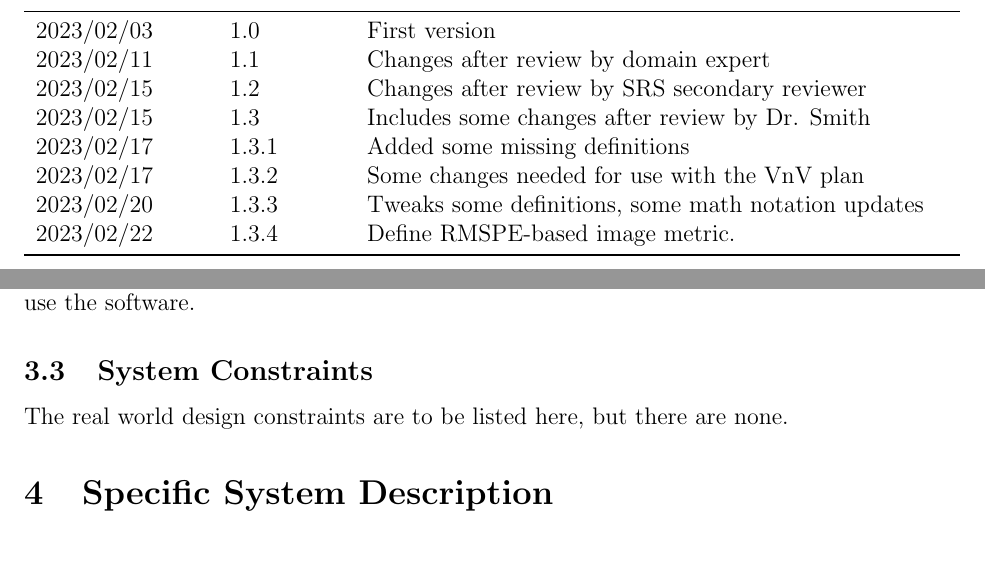
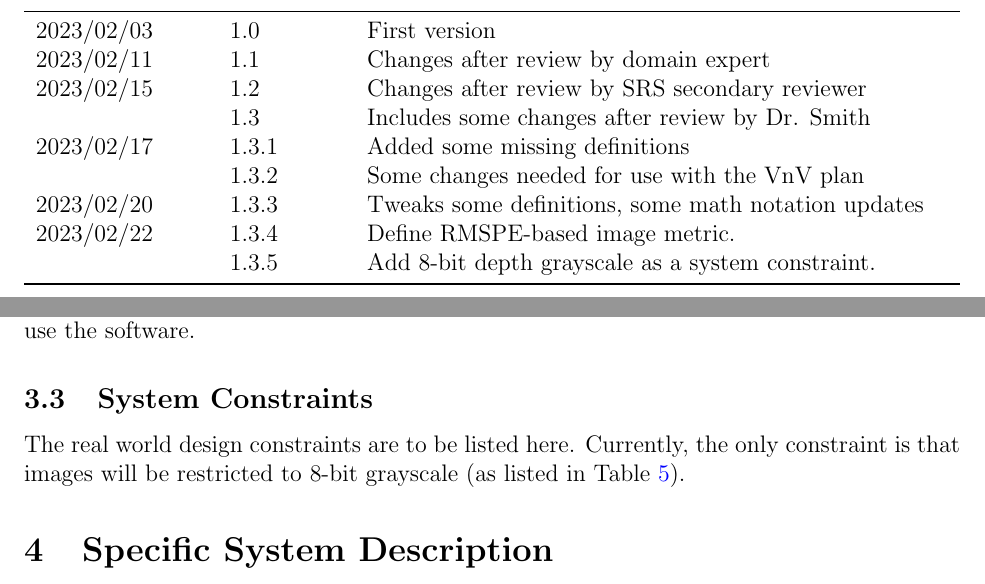
Before and after one commit to joedf/CAS741_w23, a LaTeX document (docs/SRS/SRS.tex): two parts of pages 4 and 9 of 30 before the commit and two parts of pages 4 and 9 of 31 after it, joined at a grey line, cut so that both start at the same text, the shorter picture padded with empty space. Compiled offline with pdfLaTeX.

Commit message:
resolve #9

```diff
--- a/docs/SRS/SRS.tex
+++ b/docs/SRS/SRS.tex
@@ -157,11 +157,12 @@
 2023/02/03 & 1.0 & First version\\
 2023/02/11 & 1.1 & Changes after review by domain expert\\
 2023/02/15 & 1.2 & Changes after review by SRS secondary reviewer\\
-2023/02/15 & 1.3 & Includes some changes after review by Dr. Smith\\
+  & 1.3 & Includes some changes after review by Dr. Smith\\
 2023/02/17 & 1.3.1 & Added some missing definitions\\
-2023/02/17 & 1.3.2 & Some changes needed for use with the VnV plan\\
+  & 1.3.2 & Some changes needed for use with the VnV plan\\
 2023/02/20 & 1.3.3 & Tweaks some definitions, some math notation updates\\
 2023/02/22 & 1.3.4 & Define RMSPE-based image metric.\\
+  & 1.3.5 & Add 8-bit depth grayscale as a system constraint.\\
 \bottomrule
 \end{tabularx}
 
@@ -362,7 +363,8 @@ is required to use the software.
 
 \subsection{System Constraints}
 
-The real world design constraints are to be listed here, but there are none.
+The real world design constraints are to be listed here. Currently, the only constraint is that images will be
+restricted to 8-bit grayscale (as listed in Table \ref{TblSpecParams}).
 
 \section{Specific System Description}
 
```
Also changed, not shown: docs/SRS/SRS.pdf, docs/SRS/SRS.tex (4 more changed lines).
